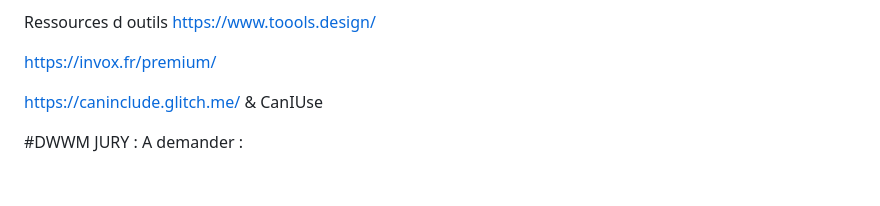
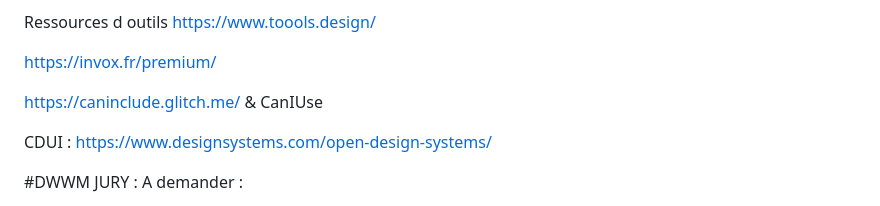
Before and after one commit to Ngenaudet/projet--portfolio-CDUI, a Markdown page: README.md, the part around the change. GitHub-like rendering; blank space fills up the shorter version.

```diff
--- a/README.md
+++ b/README.md
@@ -75,6 +75,10 @@ https://invox.fr/premium/
 https://caninclude.glitch.me/
 & CanIUse
 
+CDUI :
+https://www.designsystems.com/open-design-systems/
+
+
 #DWWM JURY :
 A demander :
  - Wireframe  - Responsive - concept MVC - code commentaire - test unitaires - norme de codage - RGPD - CDC - ES6 - concept ajax - fonction php principales - GIT
```
